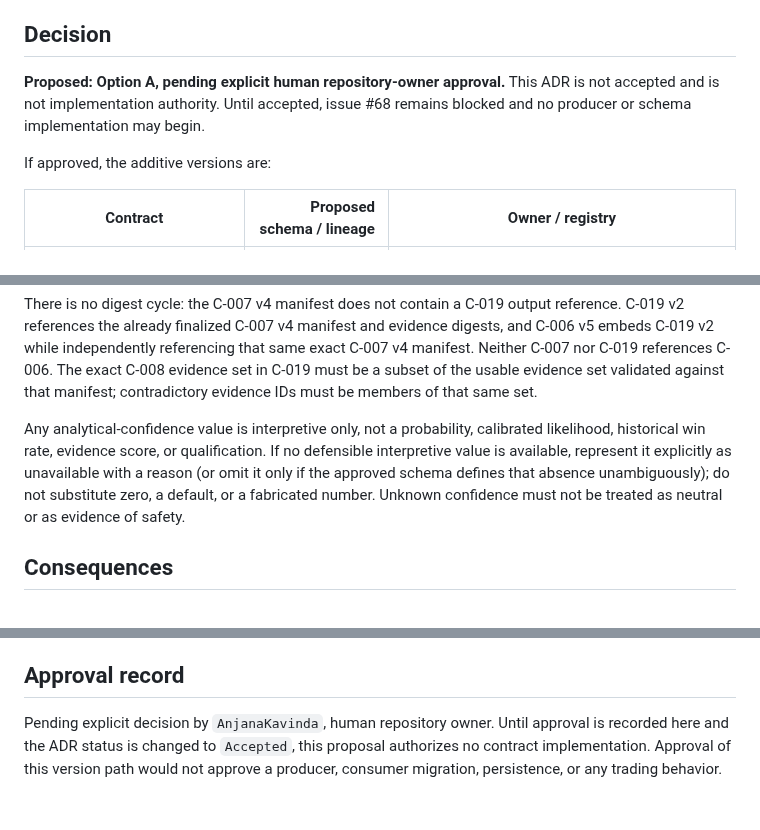
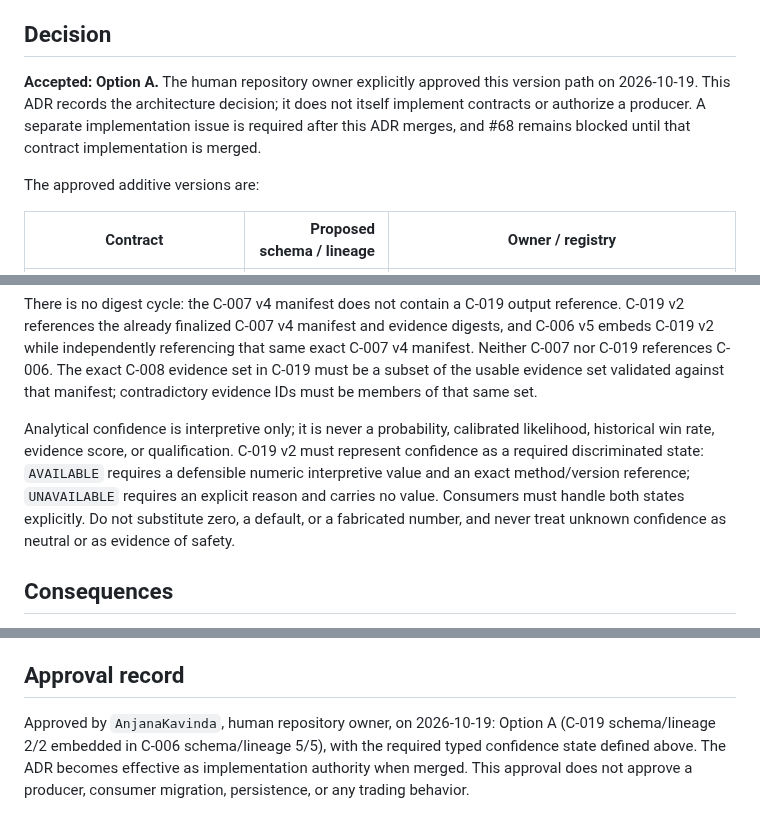
Before and after one commit to AnjanaKavinda/crypto-trading-ai-agent-platform, a Markdown page: docs/adr/ADR-0010-proposed-c019-v2-c006-v5-spot-adversarial-path.md, 3 parts joined by grey strips. Rendered like a GitHub page.

Commit message:
Accept C-019/C-006 version path and type confidence

```diff
--- a/docs/adr/ADR-0010-proposed-c019-v2-c006-v5-spot-adversarial-path.md
+++ b/docs/adr/ADR-0010-proposed-c019-v2-c006-v5-spot-adversarial-path.md
@@ -60,11 +62,13 @@ Costs, risks, and constraints:
 
 ## Decision
 
-**Proposed: Option A, pending explicit human repository-owner approval.** This
-ADR is not accepted and is not implementation authority. Until accepted,
-issue #68 remains blocked and no producer or schema implementation may begin.
+**Accepted: Option A.** The human repository owner explicitly approved this
+version path on 2026-10-19. This ADR records the architecture decision; it does
+not itself implement contracts or authorize a producer. A separate implementation
+issue is required after this ADR merges, and #68 remains blocked until that
+contract implementation is merged.
 
-If approved, the additive versions are:
+The approved additive versions are:
 
 | Contract | Proposed schema / lineage | Owner / registry |
 |---|---:|---|
@@ -102,13 +106,14 @@ The exact C-008 evidence set in C-019 must be a subset of the usable evidence
 set validated against that manifest; contradictory evidence IDs must be members
 of that same set.
 
-Any analytical-confidence value is interpretive only, not a probability,
+Analytical confidence is interpretive only; it is never a probability,
 calibrated likelihood, historical win rate, evidence score, or qualification.
-If no defensible interpretive value is available, represent it explicitly as
-unavailable with a reason (or omit it only if the approved schema defines that
-absence unambiguously); do not substitute zero, a default, or a fabricated
-number. Unknown confidence must not be treated as neutral or as evidence of
-safety.
+C-019 v2 must represent confidence as a required discriminated state: `AVAILABLE`
+requires a defensible numeric interpretive value and an exact method/version
+reference; `UNAVAILABLE` requires an explicit reason and carries no value.
+Consumers must handle both states explicitly. Do not substitute zero, a default,
+or a fabricated number, and never treat unknown confidence as neutral or as
+evidence of safety.
 
 ## Consequences
 
@@ -165,8 +170,8 @@ preferred whenever evidence or safety is insufficient.
 
 ## Approval record
 
-Pending explicit decision by `AnjanaKavinda`, human repository owner. Until
-approval is recorded here and the ADR status is changed to `Accepted`, this
-proposal authorizes no contract implementation. Approval of this version path
-would not approve a producer, consumer migration, persistence, or any trading
-behavior.
+Approved by `AnjanaKavinda`, human repository owner, on 2026-10-19: Option A
+(C-019 schema/lineage 2/2 embedded in C-006 schema/lineage 5/5), with the
+required typed confidence state defined above. The ADR becomes effective as
+implementation authority when merged. This approval does not approve a producer,
+consumer migration, persistence, or any trading behavior.
```
Also changed, not shown: other parts of docs/adr/ADR-0010-proposed-c019-v2-c006-v5-spot-adversarial-path.md (+7 -5 lines).
